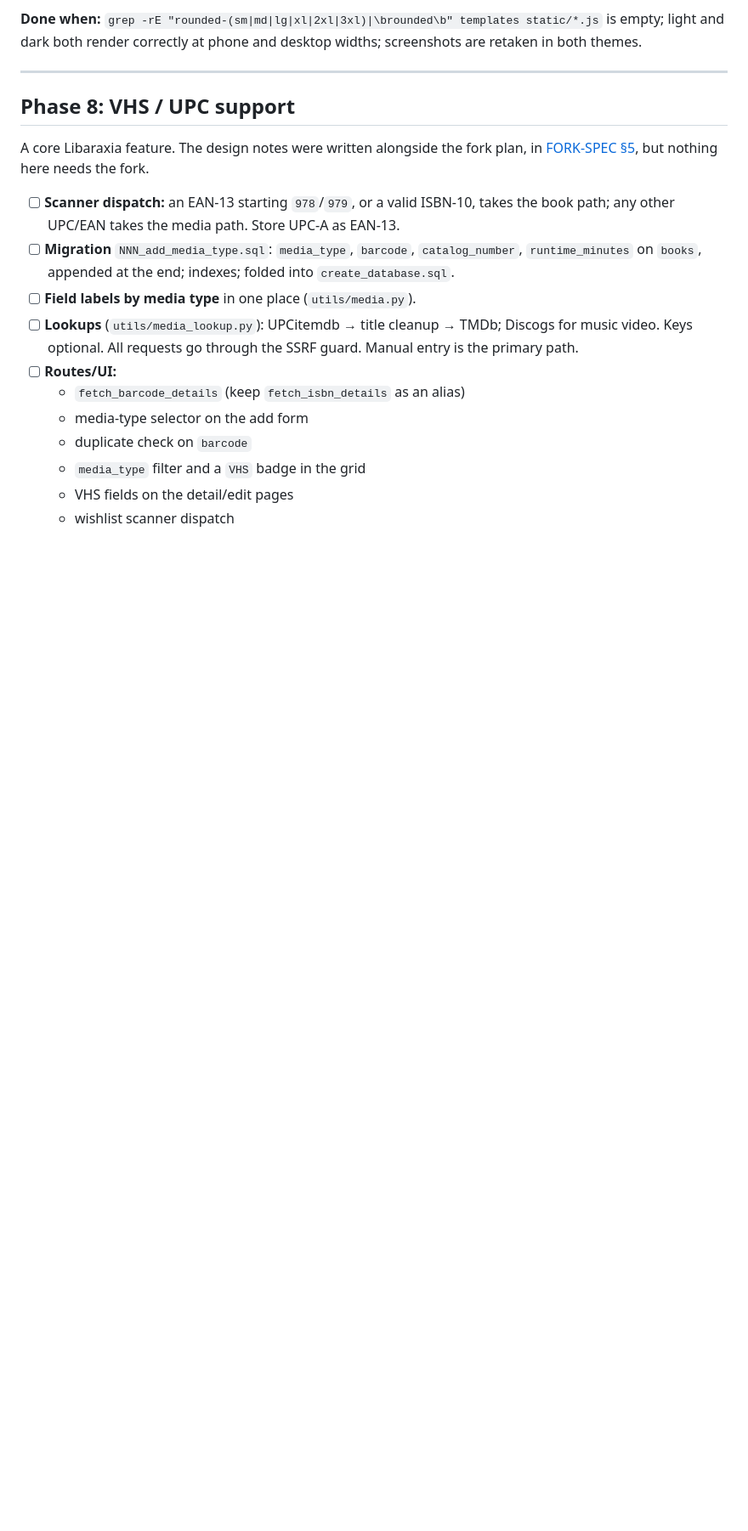
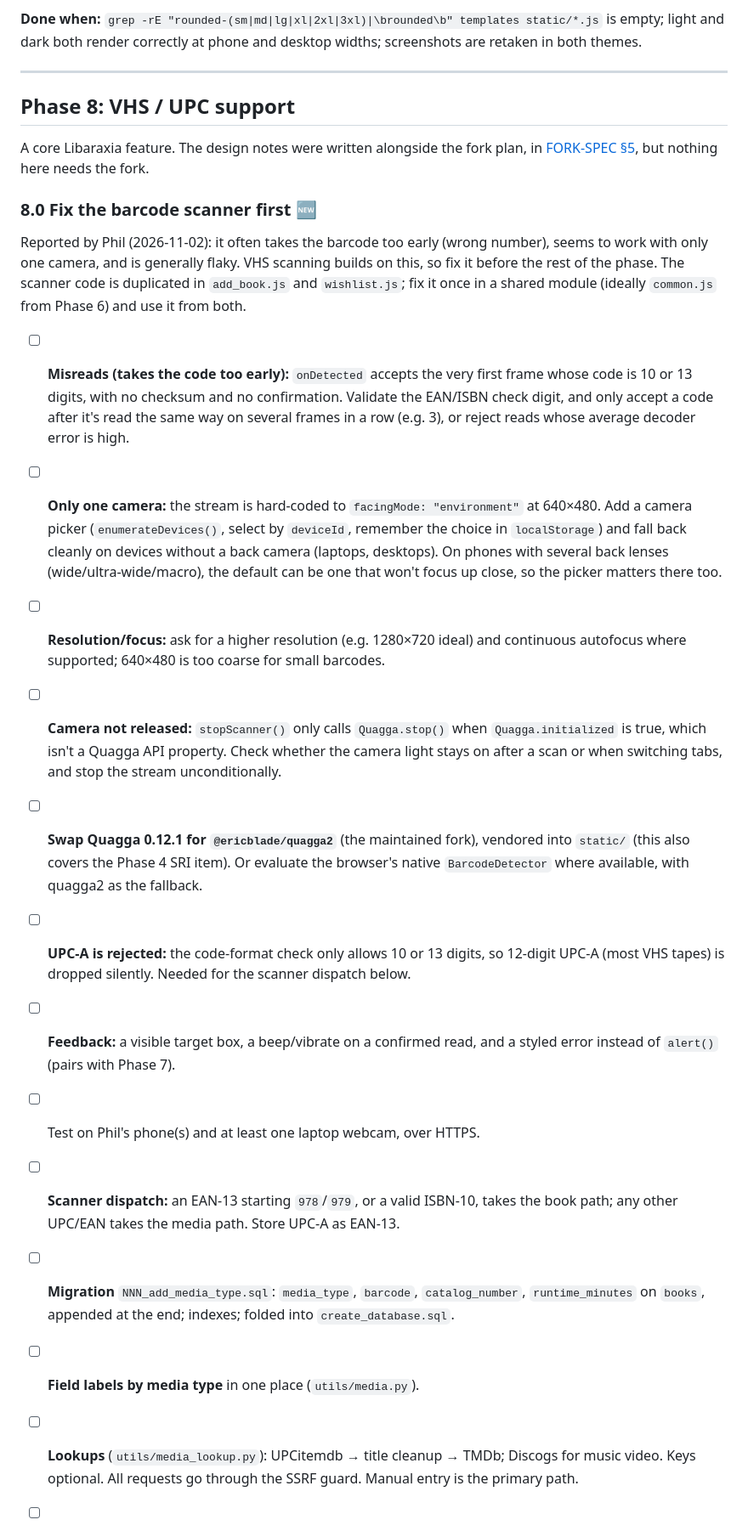
Before and after one commit to philcifone/libaraxia, a Markdown page: ROADMAP.md, the part around one of its changes. Shown at 85% size. Rendered like a GitHub page; blank space fills up the shorter version.

Commit message:
ROADMAP: phone pass done, prod deploy steps, barcode scanner fixes (8.0)

```diff
--- a/ROADMAP.md
+++ b/ROADMAP.md
@@ -367,6 +375,17 @@ A wishlist entry is a full `books` row plus a `wishlist` row. Today that's **260
 
 A core Libaraxia feature. The design notes were written alongside the fork plan, in [FORK-SPEC §5](FORK-SPEC.md#5-phase-2-core-change-b-vhs-support), but nothing here needs the fork.
 
+### 8.0 Fix the barcode scanner first 🆕
+Reported by Phil (2026-11-02): it often takes the barcode too early (wrong number), seems to work with only one camera, and is generally flaky. VHS scanning builds on this, so fix it before the rest of the phase. The scanner code is duplicated in `add_book.js` and `wishlist.js`; fix it once in a shared module (ideally `common.js` from Phase 6) and use it from both.
+- [ ] **Misreads (takes the code too early):** `onDetected` accepts the very first frame whose code is 10 or 13 digits, with no checksum and no confirmation. Validate the EAN/ISBN check digit, and only accept a code after it's read the same way on several frames in a row (e.g. 3), or reject reads whose average decoder error is high.
+- [ ] **Only one camera:** the stream is hard-coded to `facingMode: "environment"` at 640×480. Add a camera picker (`enumerateDevices()`, select by `deviceId`, remember the choice in `localStorage`) and fall back cleanly on devices without a back camera (laptops, desktops). On phones with several back lenses (wide/ultra-wide/macro), the default can be one that won't focus up close, so the picker matters there too.
+- [ ] **Resolution/focus:** ask for a higher resolution (e.g. 1280×720 ideal) and continuous autofocus where supported; 640×480 is too coarse for small barcodes.
+- [ ] **Camera not released:** `stopScanner()` only calls `Quagga.stop()` when `Quagga.initialized` is true, which isn't a Quagga API property. Check whether the camera light stays on after a scan or when switching tabs, and stop the stream unconditionally.
+- [ ] **Swap Quagga 0.12.1 for `@ericblade/quagga2`** (the maintained fork), vendored into `static/` (this also covers the Phase 4 SRI item). Or evaluate the browser's native `BarcodeDetector` where available, with quagga2 as the fallback.
+- [ ] **UPC-A is rejected:** the code-format check only allows 10 or 13 digits, so 12-digit UPC-A (most VHS tapes) is dropped silently. Needed for the scanner dispatch below.
+- [ ] **Feedback:** a visible target box, a beep/vibrate on a confirmed read, and a styled error instead of `alert()` (pairs with Phase 7).
+- [ ] Test on Phil's phone(s) and at least one laptop webcam, over HTTPS.
+
 - [ ] **Scanner dispatch:** an EAN-13 starting `978`/`979`, or a valid ISBN-10, takes the book path; any other UPC/EAN takes the media path. Store UPC-A as EAN-13.
 - [ ] **Migration** `NNN_add_media_type.sql`: `media_type`, `barcode`, `catalog_number`, `runtime_minutes` on `books`, appended at the end; indexes; folded into `create_database.sql`.
 - [ ] **Field labels by media type** in one place (`utils/media.py`).
```
Also changed, not shown: other parts of ROADMAP.md (+11 -3 lines).
